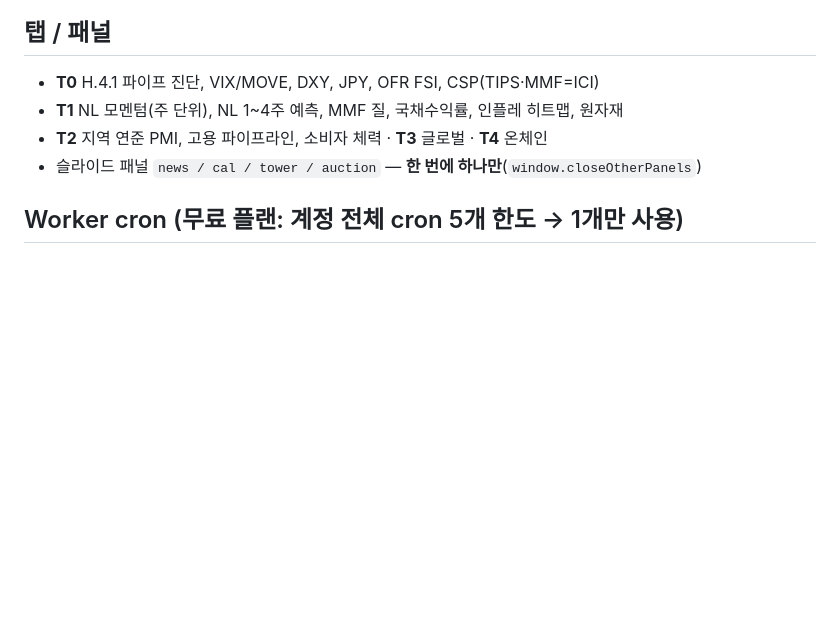
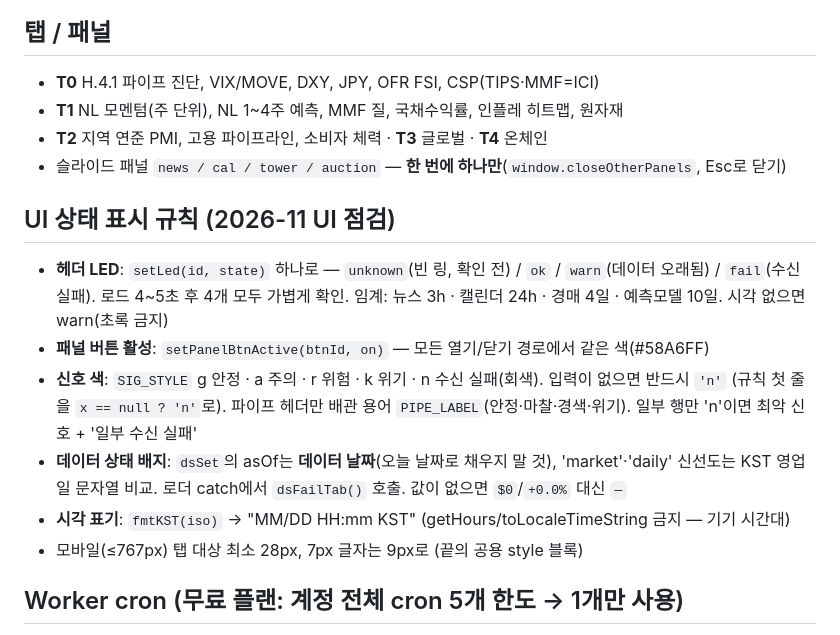
Before and after one commit to z66g/macromonitor, a Markdown page: CLAUDE.md, the part around the change. Rendered like a GitHub page; blank space fills up the shorter version.

```diff
--- a/CLAUDE.md
+++ b/CLAUDE.md
@@ -41,7 +41,18 @@ git pull origin main --rebase && git push
 - **T0** H.4.1 파이프 진단, VIX/MOVE, DXY, JPY, OFR FSI, CSP(TIPS·MMF=ICI)
 - **T1** NL 모멘텀(주 단위), NL 1~4주 예측, MMF 질, 국채수익률, 인플레 히트맵, 원자재
 - **T2** 지역 연준 PMI, 고용 파이프라인, 소비자 체력 · **T3** 글로벌 · **T4** 온체인
-- 슬라이드 패널 `news / cal / tower / auction` — **한 번에 하나만**(`window.closeOtherPanels`)
+- 슬라이드 패널 `news / cal / tower / auction` — **한 번에 하나만**(`window.closeOtherPanels`, Esc로 닫기)
+
+## UI 상태 표시 규칙 (2026-11 UI 점검)
+- **헤더 LED**: `setLed(id, state)` 하나로 — `unknown`(빈 링, 확인 전) / `ok` / `warn`(데이터 오래됨) / `fail`(수신 실패).
+  로드 4~5초 후 4개 모두 가볍게 확인. 임계: 뉴스 3h · 캘린더 24h · 경매 4일 · 예측모델 10일. 시각 없으면 warn(초록 금지)
+- **패널 버튼 활성**: `setPanelBtnActive(btnId, on)` — 모든 열기/닫기 경로에서 같은 색(#58A6FF)
+- **신호 색**: `SIG_STYLE` g 안정 · a 주의 · r 위험 · k 위기 · n 수신 실패(회색). 입력이 없으면 반드시 `'n'`
+  (규칙 첫 줄을 `x == null ? 'n'`로). 파이프 헤더만 배관 용어 `PIPE_LABEL`(안정·마찰·경색·위기). 일부 행만 'n'이면 최악 신호 + '일부 수신 실패'
+- **데이터 상태 배지**: `dsSet`의 asOf는 **데이터 날짜**(오늘 날짜로 채우지 말 것), 'market'·'daily' 신선도는 KST 영업일 문자열 비교.
+  로더 catch에서 `dsFailTab()` 호출. 값이 없으면 `$0`/`+0.0%` 대신 `—`
+- **시각 표기**: `fmtKST(iso)` → "MM/DD HH:mm KST" (getHours/toLocaleTimeString 금지 — 기기 시간대)
+- 모바일(≤767px) 탭 대상 최소 28px, 7px 글자는 9px로 (끝의 공용 style 블록)
 
 ## Worker cron (무료 플랜: 계정 전체 cron 5개 한도 → 1개만 사용)
 `CRON = '5,15,25,35,45,55 * * * *'` — 10분마다 깨어나 `CRON_JOBS` 표대로 실행:
```
Also changed, not shown: ops/HANDOFF.md (+11 -0 lines).
